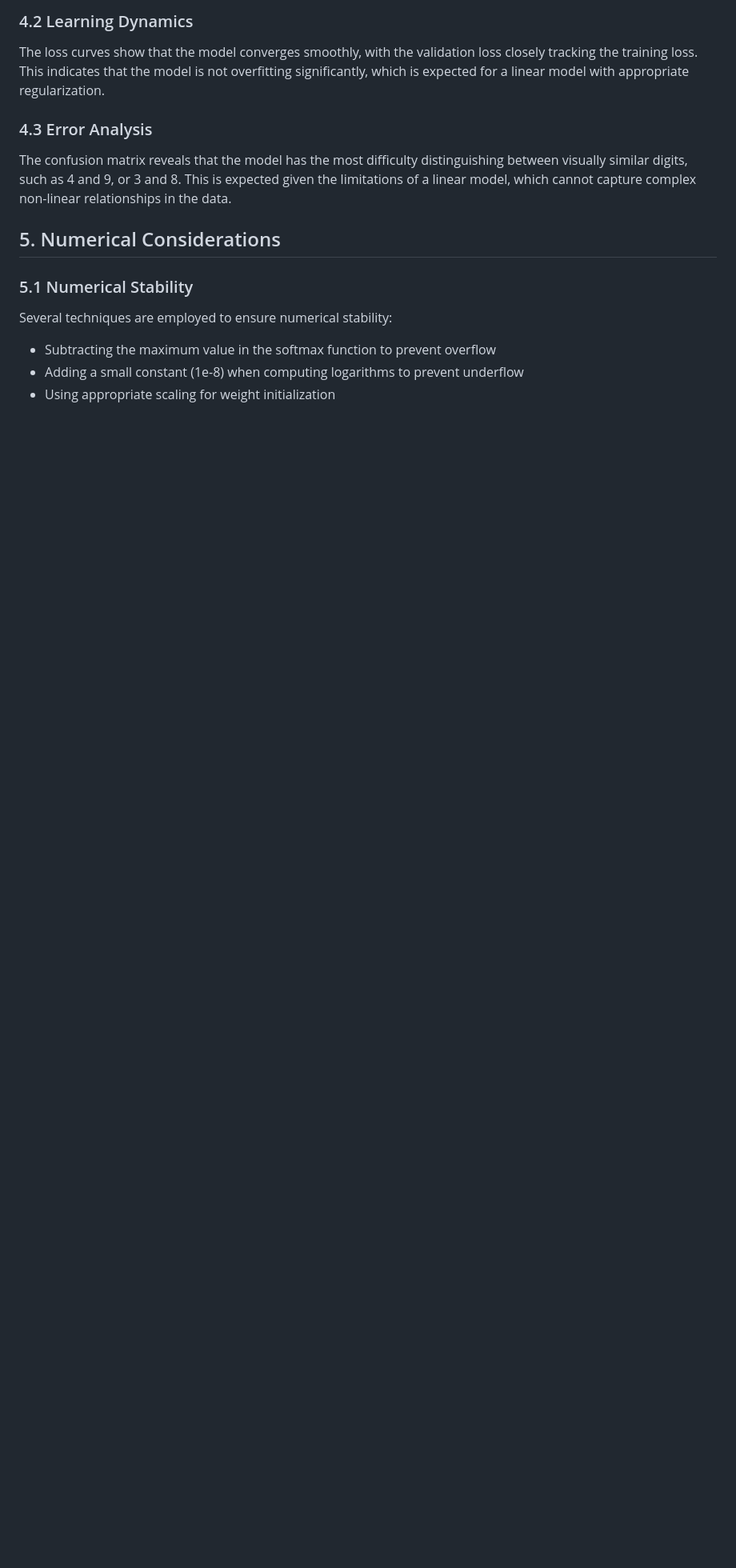
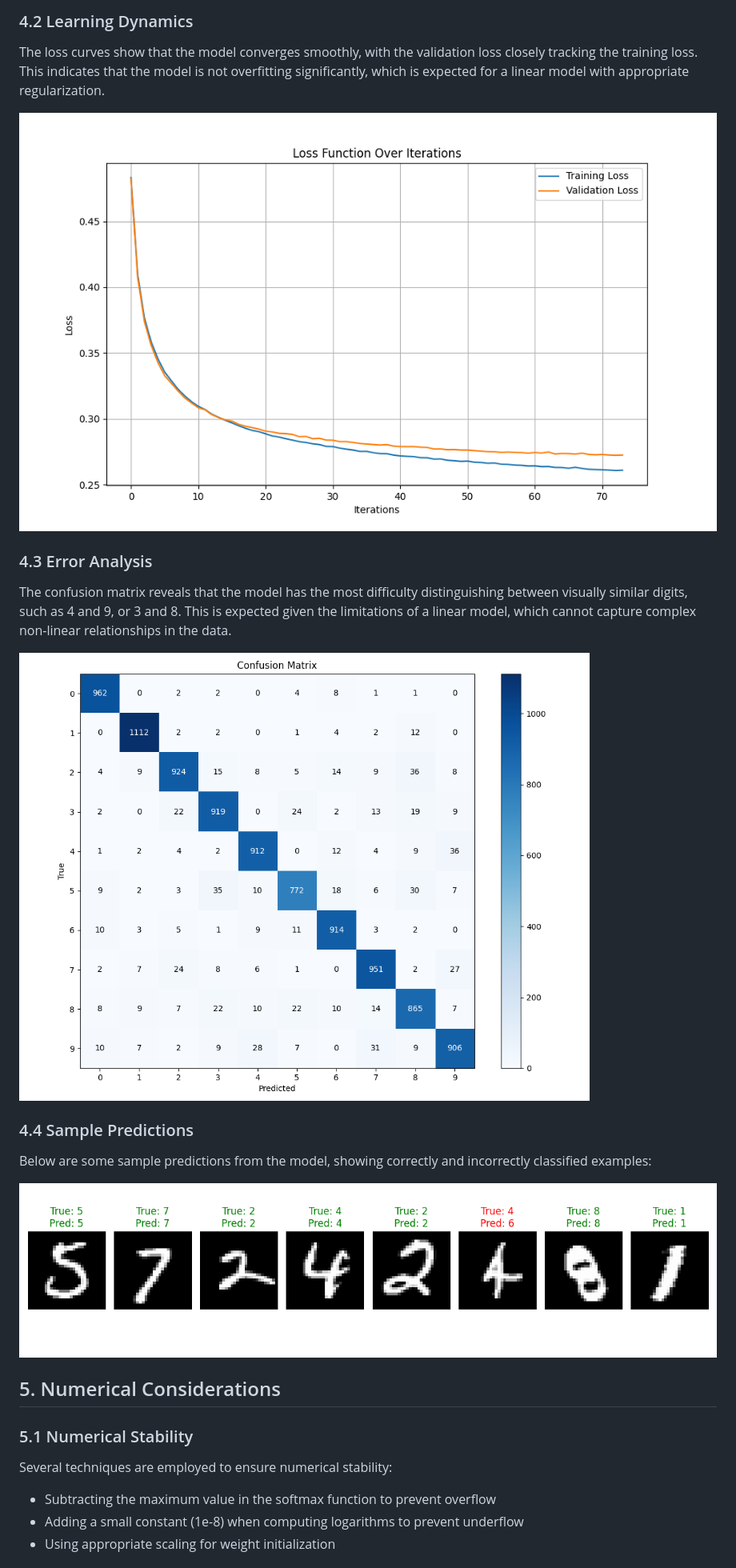
Before and after one commit to DeepakSilaych/numerical-analysis, a Markdown page: README.md, the part around the change. Shown: that part at 80% size. GitHub-like rendering; pictures changed too: img/confusionmatrix.png (added), img/lossfunction.png (added), img/output.png (added); blank space fills up the shorter version.

Commit message:
Add image references to README.md and include image files

```diff
--- a/README.md
+++ b/README.md
@@ -101,9 +101,19 @@ The model achieves approximately 92% accuracy on the test set, which is a strong
 
 The loss curves show that the model converges smoothly, with the validation loss closely tracking the training loss. This indicates that the model is not overfitting significantly, which is expected for a linear model with appropriate regularization.
 
+![Loss Function Curve](img/lossfunction.png)
+
 ### 4.3 Error Analysis
 
 The confusion matrix reveals that the model has the most difficulty distinguishing between visually similar digits, such as 4 and 9, or 3 and 8. This is expected given the limitations of a linear model, which cannot capture complex non-linear relationships in the data.
+
+![Confusion Matrix](img/confusionmatrix.png)
+
+### 4.4 Sample Predictions
+
+Below are some sample predictions from the model, showing correctly and incorrectly classified examples:
+
+![Sample Predictions](img/output.png)
 
 ## 5. Numerical Considerations
 
```
